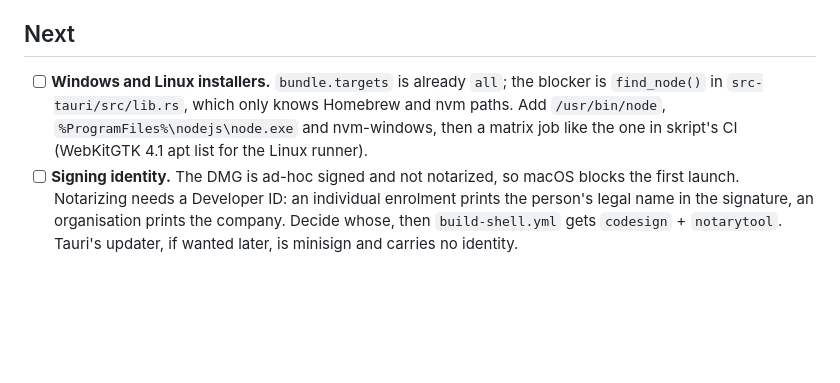
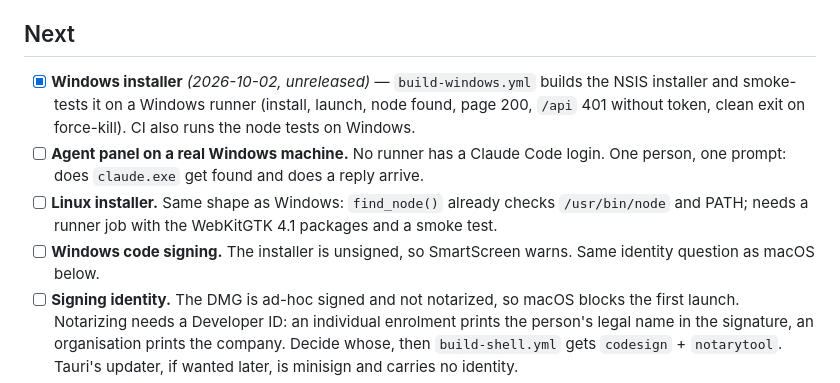
Before and after one commit to evojewel/fethr, a Markdown page: docs/TODO.md, the part around the change. Drawn GitHub-style; blank space fills up the shorter version.

```diff
--- a/docs/TODO.md
+++ b/docs/TODO.md
@@ -25,10 +25,15 @@
 
 ## Next
 
-- [ ] **Windows and Linux installers.** `bundle.targets` is already `all`; the blocker is
-      `find_node()` in `src-tauri/src/lib.rs`, which only knows Homebrew and nvm paths. Add
-      `/usr/bin/node`, `%ProgramFiles%\nodejs\node.exe` and nvm-windows, then a matrix job like the
-      one in skript's CI (WebKitGTK 4.1 apt list for the Linux runner).
+- [x] **Windows installer** *(2026-10-02, unreleased)* — `build-windows.yml` builds the NSIS
+      installer and smoke-tests it on a Windows runner (install, launch, node found, page 200, `/api`
+      401 without token, clean exit on force-kill). CI also runs the node tests on Windows.
+- [ ] **Agent panel on a real Windows machine.** No runner has a Claude Code login. One person, one
+      prompt: does `claude.exe` get found and does a reply arrive.
+- [ ] **Linux installer.** Same shape as Windows: `find_node()` already checks `/usr/bin/node` and
+      PATH; needs a runner job with the WebKitGTK 4.1 packages and a smoke test.
+- [ ] **Windows code signing.** The installer is unsigned, so SmartScreen warns. Same identity
+      question as macOS below.
 - [ ] **Signing identity.** The DMG is ad-hoc signed and not notarized, so macOS blocks the first
       launch. Notarizing needs a Developer ID: an individual enrolment prints the person's legal name
       in the signature, an organisation prints the company. Decide whose, then `build-shell.yml` gets
```
Also changed, not shown: CHANGELOG.md (+12 -0 lines).
